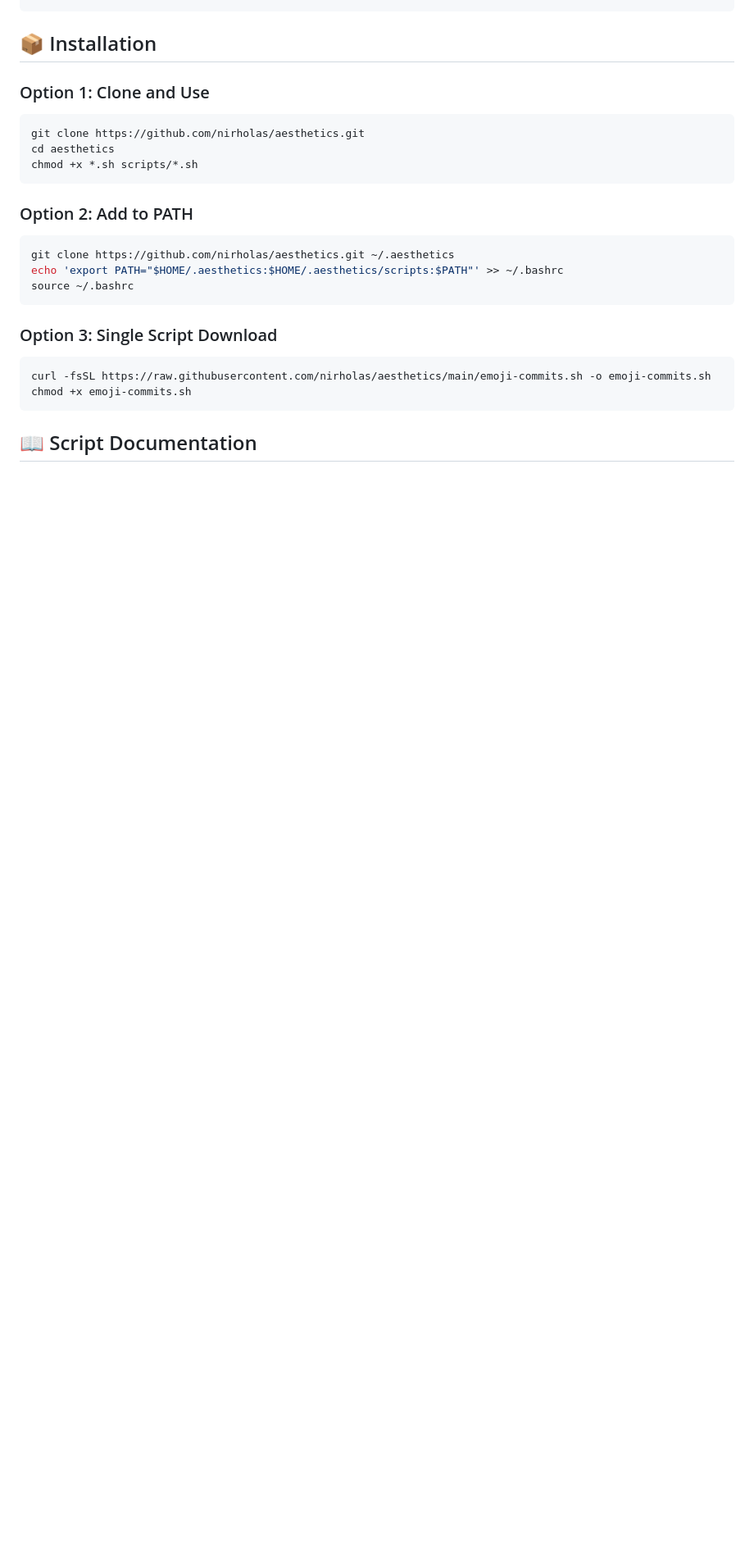
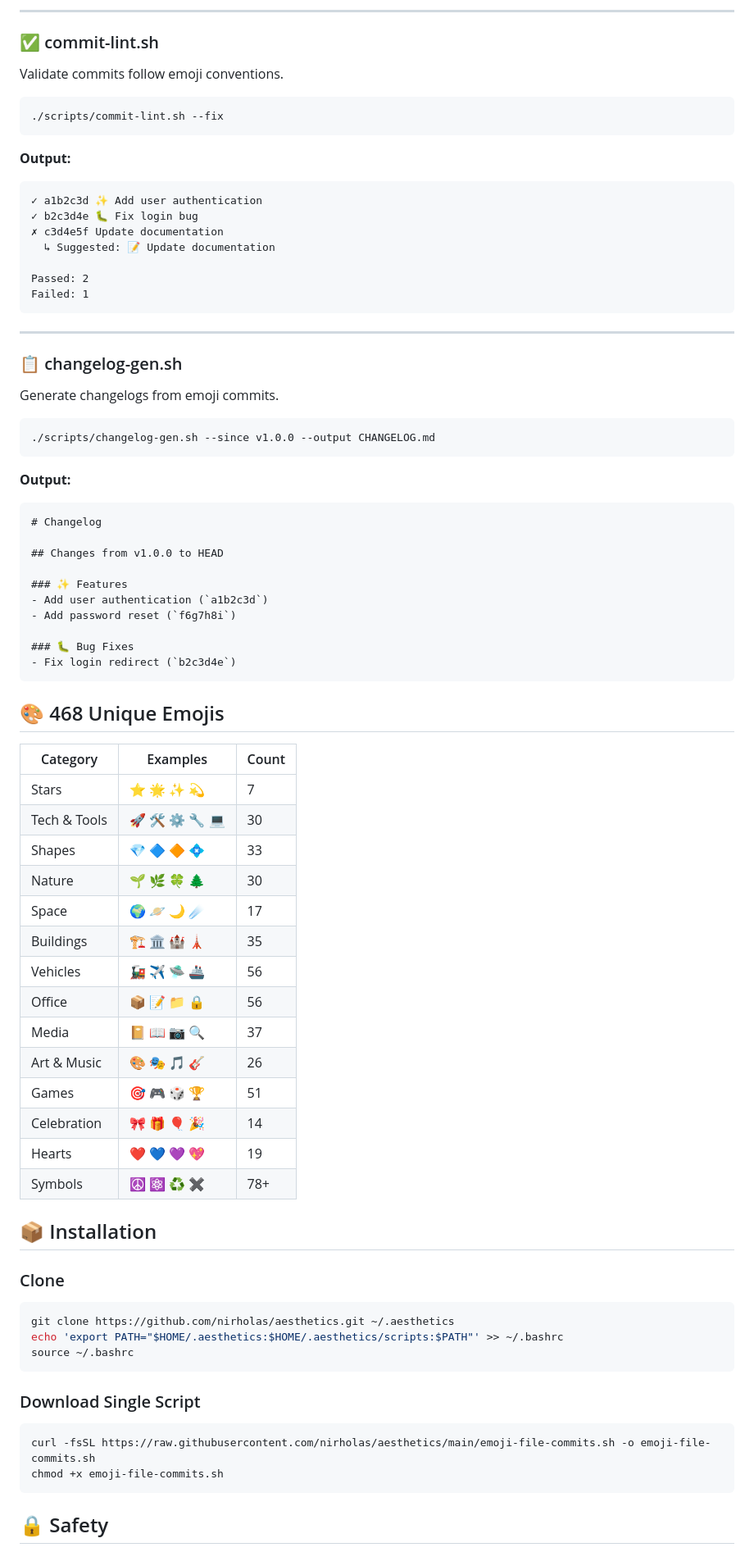
Before and after one commit to nirholas/gitpretty, a Markdown page: README.md, the part around one of its changes. Shown at 82% size. Drawn GitHub-style; blank space fills up the shorter version.

````diff
--- a/README.md
+++ b/README.md
@@ -39,15 +186,70 @@ chmod +x *.sh scripts/*.sh
+---
+
+### ✅ commit-lint.sh
+
+Validate commits follow emoji conventions.
+
+```bash
+./scripts/commit-lint.sh --fix
+```
+
+**Output:**
+```
+✓ a1b2c3d ✨ Add user authentication
+✓ b2c3d4e 🐛 Fix login bug
+✗ c3d4e5f Update documentation
+  ↳ Suggested: 📝 Update documentation
+
+Passed: 2
+Failed: 1
+```
+
+---
+
+### 📋 changelog-gen.sh
+
+Generate changelogs from emoji commits.
+
+```bash
+./scripts/changelog-gen.sh --since v1.0.0 --output CHANGELOG.md
+```
+
+**Output:**
+```markdown
+# Changelog
+
+## Changes from v1.0.0 to HEAD
+
+### ✨ Features
+- Add user authentication (`a1b2c3d`)
+- Add password reset (`f6g7h8i`)
+
+### 🐛 Bug Fixes
+- Fix login redirect (`b2c3d4e`)
+```
+
+## 🎨 468 Unique Emojis
+
+| Category | Examples | Count |
+|----------|----------|-------|
+| Stars | ⭐ 🌟 ✨ 💫 | 7 |
+| Tech & Tools | 🚀 🛠️ ⚙️ 🔧 💻 | 30 |
+| Shapes | 💎 🔷 🔶 💠 | 33 |
+| Nature | 🌱 🌿 🍀 🌲 | 30 |
+| Space | 🌍 🪐 🌙 ☄️ | 17 |
+| Buildings | 🏗️ 🏛️ 🏰 🗼 | 35 |
+| Vehicles | 🚂 ✈️ 🛸 🚢 | 56 |
+| Office | 📦 📝 📁 🔒 | 56 |
+| Media | 📔 📖 📷 🔍 | 37 |
+| Art & Music | 🎨 🎭 🎵 🎸 | 26 |
+| Games | 🎯 🎮 🎲 🏆 | 51 |
+| Celebration | 🎀 🎁 🎈 🎉 | 14 |
+| Hearts | ❤️ 💙 💜 💖 | 19 |
+| Symbols | ☮️ ⚛️ ♻️ ✖️ | 78+ |
 
 ## 📦 Installation
 
-### Option 1: Clone and Use
-
-```bash
-git clone https://github.com/nirholas/aesthetics.git
-cd aesthetics
-chmod +x *.sh scripts/*.sh
-```
-
-### Option 2: Add to PATH
+### Clone
 
 ```bash
 git clone https://github.com/nirholas/aesthetics.git ~/.aesthetics
@@ -55,12 +257,12 @@ echo 'export PATH="$HOME/.aesthetics:$HOME/.aesthetics/scripts:$PATH"' >> ~/.bas
 source ~/.bashrc
 ```
 
-### Option 3: Single Script Download
+### Download Single Script
 
 ```bash
-curl -fsSL https://raw.githubusercontent.com/nirholas/aesthetics/main/emoji-commits.sh -o emoji-commits.sh
-chmod +x emoji-commits.sh
+curl -fsSL https://raw.githubusercontent.com/nirholas/aesthetics/main/emoji-file-commits.sh -o emoji-file-commits.sh
+chmod +x emoji-file-commits.sh
 ```
 
-## 📖 Script Documentation
+## 🔒 Safety
 
````
Also changed, not shown: other parts of README.md (+174 -133 lines).
